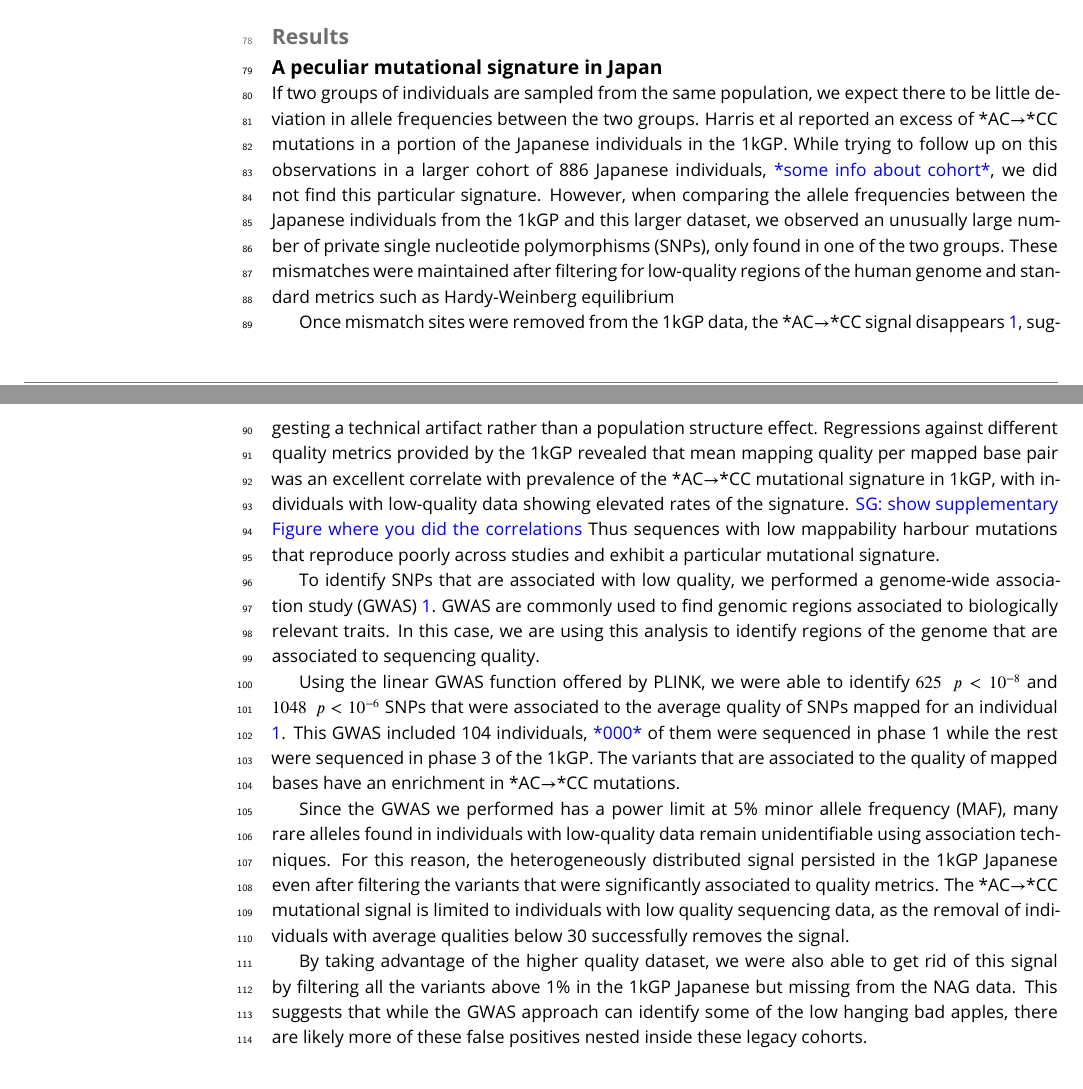
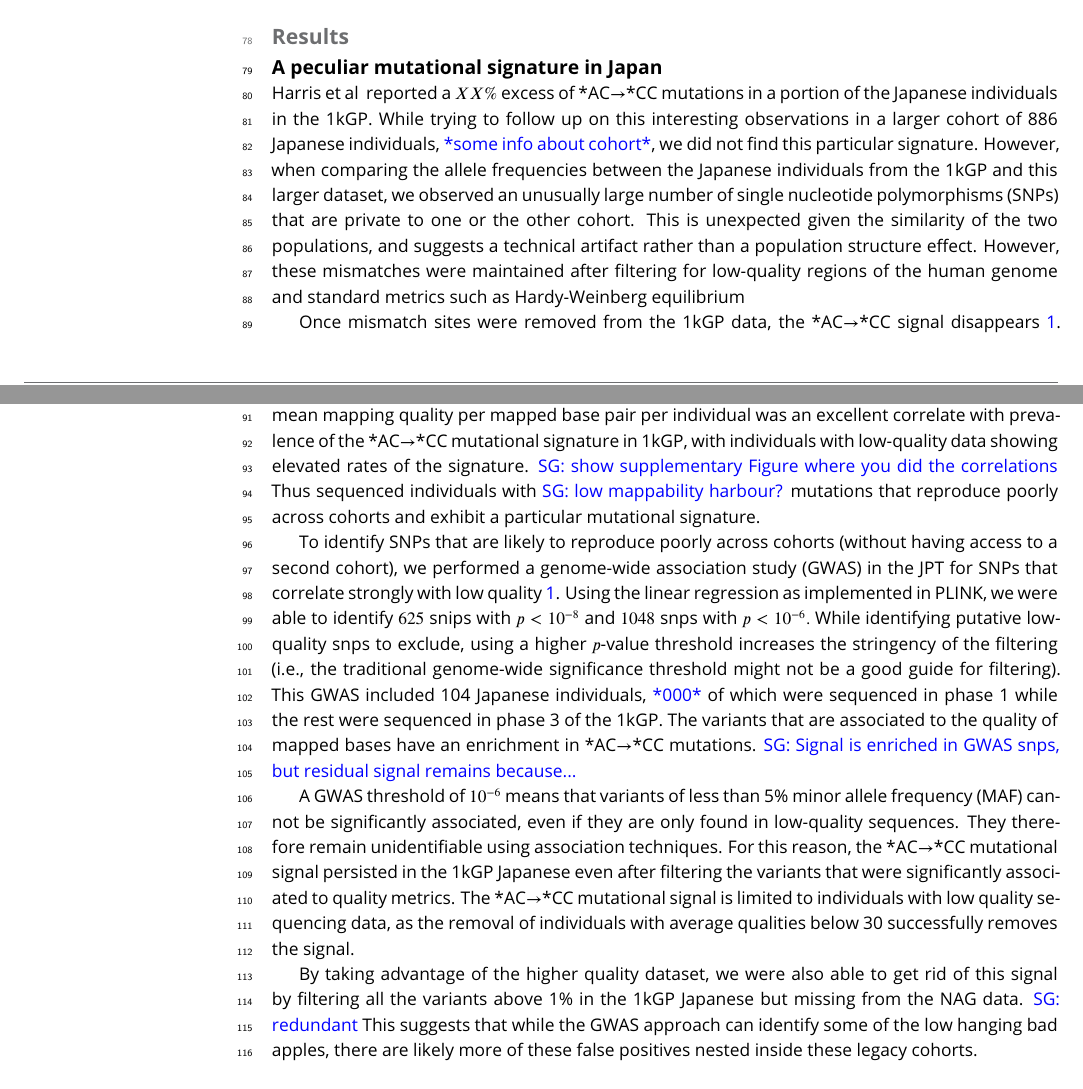
Before and after one commit to LukeAndersonTrocme/LegacyData, a LaTeX document (legacy.tex): two parts of pages 2 and 3 of 10, joined at a grey line, cut so that both start at the same text. Compiled offline with pdfLaTeX.

Commit message:
some edits and suggestions

```diff
--- a/legacy.tex
+++ b/legacy.tex
@@ -100,16 +100,17 @@ Yet this begs the question: When should we retire legacy data?
 
 			\section{Results}
 	\subsection{A peculiar mutational signature in Japan}
-If two groups of individuals are sampled from the same population, we expect there to be little deviation in allele frequencies between the two groups.
-Harris et al reported an excess of *AC${\rightarrow}$*CC mutations in a portion of the Japanese individuals in the 1kGP.
-While trying to follow up on this observations in a larger cohort of 886 Japanese individuals, \todo{some info about cohort}, we did not find this particular signature.
-However, when comparing the allele frequencies between the Japanese individuals from the 1kGP and this larger dataset, we observed an unusually large number of private single nucleotide polymorphisms (SNPs), only found in one of the two groups.
-These mismatches were maintained after filtering for low-quality regions of the human genome and standard metrics such as Hardy-Weinberg equilibrium
 
-Once mismatch sites were removed from the 1kGP data, the  *AC${\rightarrow}$*CC signal disappears \ref{SFS}, suggesting a technical artifact rather than a population structure effect.
-Regressions against different quality metrics provided by the 1kGP revealed that mean mapping quality per mapped base pair was an excellent correlate with prevalence of the  *AC${\rightarrow}$*CC mutational signature in 1kGP, with individuals with low-quality data showing elevated rates of the signature.
+Harris et al \cite{} reported a $XX\%$  excess of *AC${\rightarrow}$*CC mutations in a portion of the Japanese individuals in the 1kGP.
+While trying to follow up on this interesting observations in a larger cohort of 886 Japanese individuals, \todo{some info about cohort}, we did not find this particular signature.
+However, when comparing the allele frequencies between the Japanese individuals from the 1kGP and this larger dataset, we observed an unusually large number of single nucleotide polymorphisms (SNPs) that are private to one or the other cohort.
+This is unexpected given the similarity of the two populations, and suggests a technical artifact rather than a population structure effect.
+However, these mismatches were maintained after filtering for low-quality regions of the human genome and standard metrics such as Hardy-Weinberg equilibrium
+
+Once mismatch sites were removed from the 1kGP data, the  *AC${\rightarrow}$*CC signal disappears \ref{SFS}.
+Regressions against different individual-level quality metrics provided by the 1kGP revealed that mean mapping quality per mapped base pair per individual was an excellent correlate with prevalence of the  *AC${\rightarrow}$*CC mutational signature in 1kGP, with individuals with low-quality data showing elevated rates of the signature.
 \sgcomment{show supplementary Figure where you did the correlations}
-Thus sequences with low mappability harbour mutations that reproduce poorly across studies and exhibit a particular mutational signature.
+Thus sequenced individuals with \sgcomment{low mappability harbour?} mutations that reproduce poorly across cohorts and exhibit a particular mutational signature.
 
 \begin{figure}
 \includegraphics[width=\hsize,keepaspectratio]{Figure1.jpg}
@@ -128,17 +129,21 @@ The same analysis was performed independently for each of the populations in the
  \label{SFS}
 \end{figure}
 
-To identify SNPs that are associated with low quality, we performed a genome-wide association study (GWAS)  \ref{SFS}.
-GWAS are commonly used to find genomic regions associated to biologically relevant traits. In this case, we are using this analysis to identify regions of the genome that are associated to sequencing quality.
+To identify SNPs that are likely to reproduce poorly across cohorts (without having access to a second cohort), we performed a genome-wide association study (GWAS) in the JPT for SNPs that correlate strongly with low quality \ref{SFS}. Using the linear regression as implemented in PLINK, we were able to identify $625$ snips with $p < 10^{-8}$ and $1048$ snps with $ p < 10^{-6}.$ While identifying putative low-quality snps to exclude, using a higher $p$-value threshold increases the stringency of the filtering (i.e., the traditional genome-wide significance threshold might not be a good guide for filtering).
+ This GWAS included 104 Japanese individuals, \todo{000} of which were sequenced in phase 1 while the rest were sequenced in phase 3 of the 1kGP.
+The variants that are associated to the quality of mapped bases have an enrichment in *AC${\rightarrow}$*CC mutations.
+\sgcomment{Signal is enriched in GWAS snps, but residual signal remains because...}
 
-Using the linear GWAS function offered by PLINK, we were able to identify $625\ \  p < 10^{-8}$ and $1048\ \ p < 10^{-6}$ SNPs that were associated to the average quality of SNPs mapped for an individual \ref{SFS}.  This GWAS included 104 individuals, \todo{000} of them were sequenced in phase 1 while the rest were sequenced in phase 3 of the 1kGP.
-The variants that are associated to the quality of mapped bases have an enrichment in *AC${\rightarrow}$*CC mutations.
 
-Since the GWAS we performed has a power limit at 5\% minor allele frequency (MAF), many rare alleles found in individuals with low-quality data remain unidentifiable using association techniques.
-For this reason, the heterogeneously distributed signal persisted in the 1kGP Japanese even after filtering the variants that were significantly associated to quality metrics.
+
+A GWAS threshold of $10^{-6}$ means that variants of less than 5\% minor allele frequency  (MAF) cannot be significantly associated, even if they are only found in low-quality sequences.
+They therefore remain unidentifiable using association techniques.
+For this reason, the *AC${\rightarrow}$*CC mutational signal persisted in the 1kGP Japanese even after filtering the variants that were significantly associated to quality metrics.
 The *AC${\rightarrow}$*CC mutational signal is limited to individuals with low quality sequencing data, as the removal of individuals with average qualities below 30 successfully removes the signal.
 
-By taking advantage of the higher quality dataset, we were also able to get rid of this signal by filtering all the variants above 1\% in the 1kGP Japanese but missing from the NAG data.
+
+
+By taking advantage of the higher quality dataset, we were also able to get rid of this signal by filtering all the variants above 1\% in the 1kGP Japanese but missing from the NAG data. \sgcomment{redundant}
 This suggests that while the GWAS approach can identify some of the low hanging bad apples, there are likely more of these false positives nested inside these legacy cohorts.
 
 	\subsection{Sequencing quality over time}
```
